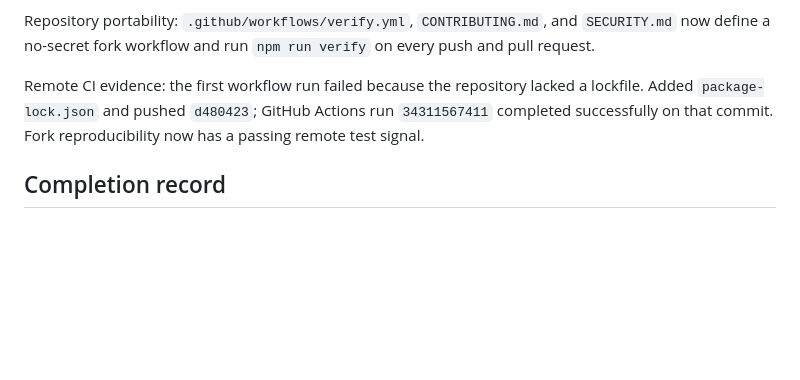
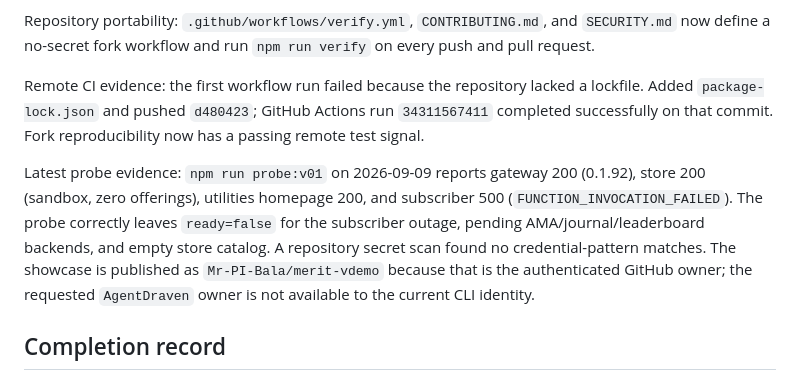
Before and after one commit to Mr-PI-Bala/merit-vdemo, a Markdown page: merit-vdemo docs/IAR/IMPLEMENTATION.md, the part around the change. Rendered like a GitHub page; blank space fills up the shorter version.

Commit message:
docs: record latest v01 probe and publication evidence

```diff
--- a/merit-vdemo docs/IAR/IMPLEMENTATION.md
+++ b/merit-vdemo docs/IAR/IMPLEMENTATION.md
@@ -60,6 +60,8 @@ Repository portability: `.github/workflows/verify.yml`, `CONTRIBUTING.md`, and `
 
 Remote CI evidence: the first workflow run failed because the repository lacked a lockfile. Added `package-lock.json` and pushed `d480423`; GitHub Actions run `34311567411` completed successfully on that commit. Fork reproducibility now has a passing remote test signal.
 
+Latest probe evidence: `npm run probe:v01` on 2026-09-09 reports gateway 200 (0.1.92), store 200 (sandbox, zero offerings), utilities homepage 200, and subscriber 500 (`FUNCTION_INVOCATION_FAILED`). The probe correctly leaves `ready=false` for the subscriber outage, pending AMA/journal/leaderboard backends, and empty store catalog. A repository secret scan found no credential-pattern matches. The showcase is published as `Mr-PI-Bala/merit-vdemo` because that is the authenticated GitHub owner; the requested `AgentDraven` owner is not available to the current CLI identity.
+
 ## Completion record
 
 No acceptance row is ACCEPT yet. Record the exact command, revision, timestamp, result, and evidence path per row as implementation progresses. This plan does not authorize marking scaffold-only work as a completed showcase.
```
